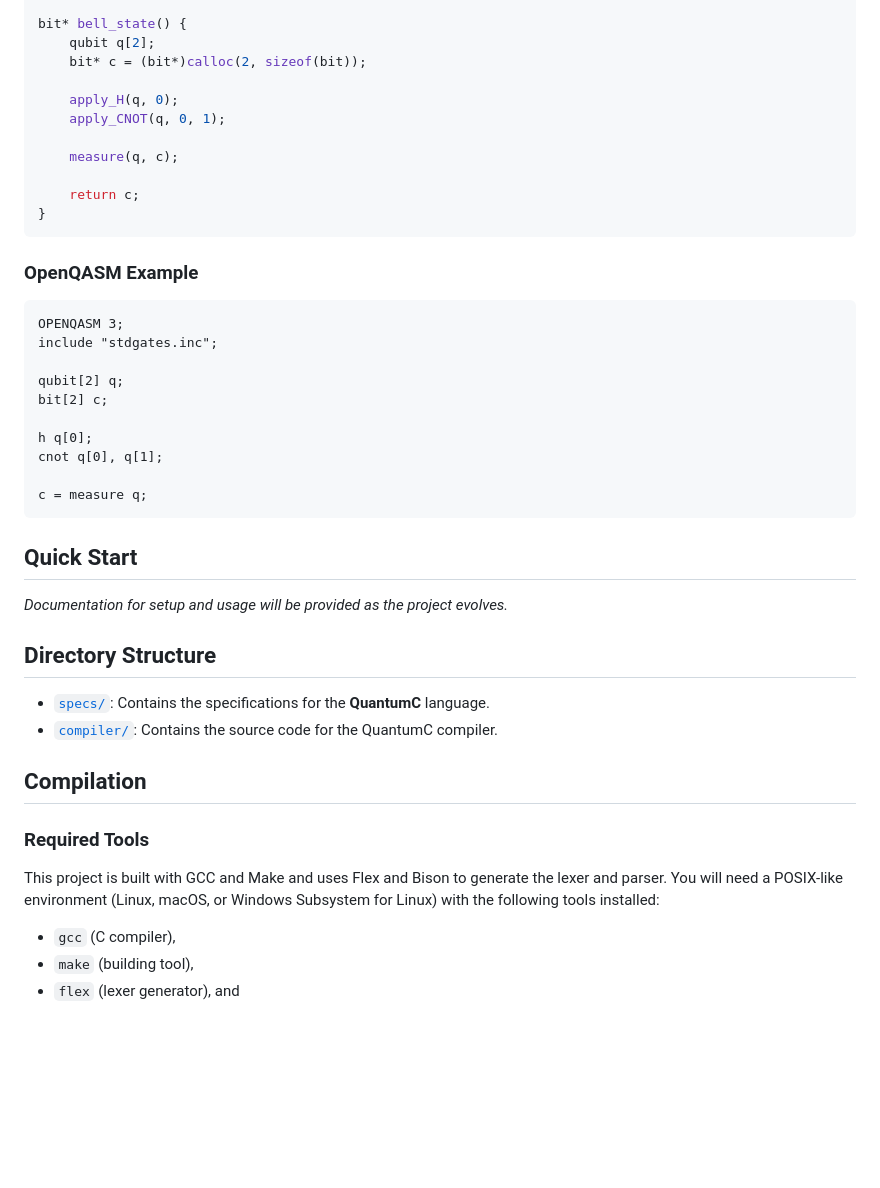
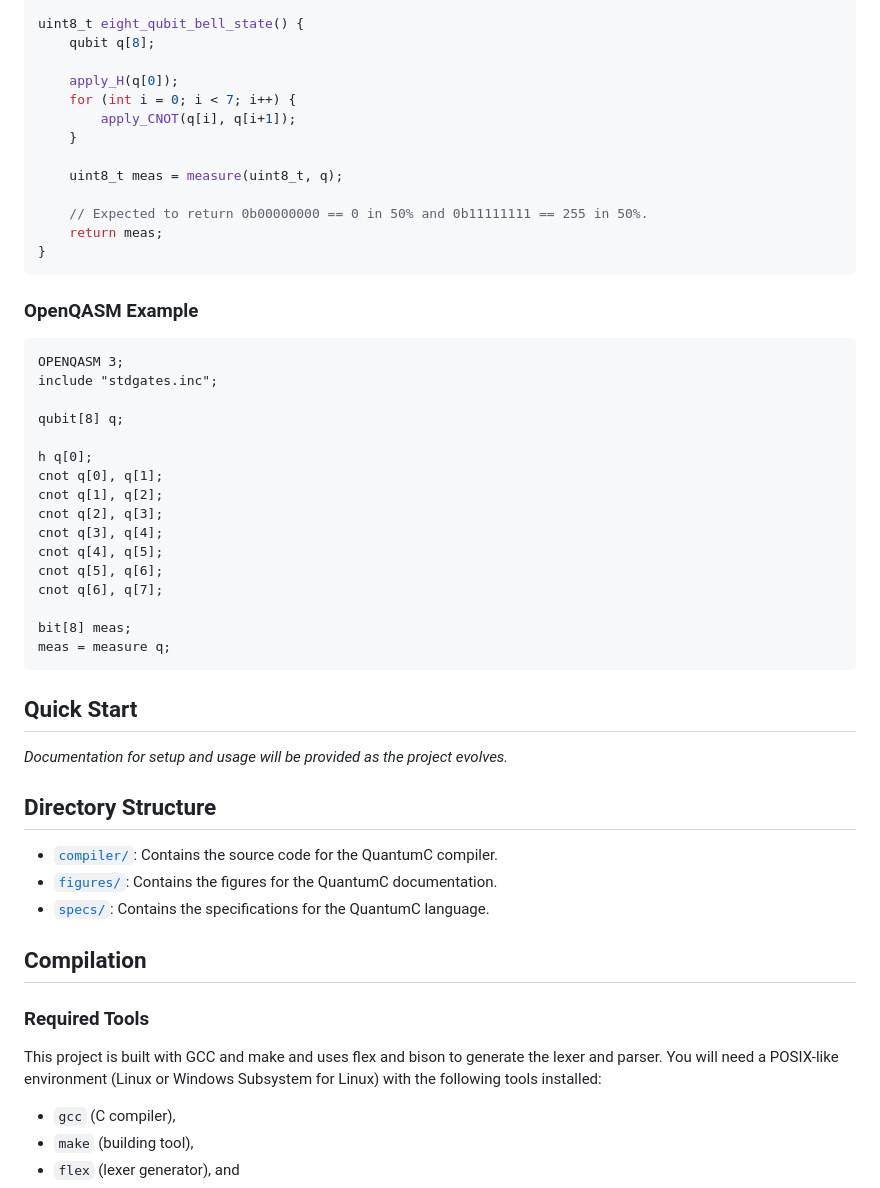
Before and after one commit to singlerr/QuantumC, a Markdown page: README.md, the part around the change printed below. Rendered like a GitHub page; blank space fills up the shorter version.

Commit message:
Add a circuit diagram and fix QuantumC code in `README.md`

````diff
--- a/README.md
+++ b/README.md
@@ -34,15 +41,17 @@ A sample **QuantumC** program and its corresponding OpenQASM output are shown be
 #include <quantumc.h>
 
-bit* bell_state() {
-    qubit q[2];
-    bit* c = (bit*)calloc(2, sizeof(bit));
+uint8_t eight_qubit_bell_state() {
+    qubit q[8];
 
-    apply_H(q, 0);
-    apply_CNOT(q, 0, 1);
+    apply_H(q[0]);
+    for (int i = 0; i < 7; i++) {
+        apply_CNOT(q[i], q[i+1]);
+    }
 
-    measure(q, c);
+    uint8_t meas = measure(uint8_t, q);
 
-    return c;
+    // Expected to return 0b00000000 == 0 in 50% and 0b11111111 == 255 in 50%.
+    return meas;
 }
 ```
 
@@ -52,13 +61,19 @@ bit* bell_state() {
 OPENQASM 3;
 include "stdgates.inc";
 
-qubit[2] q;
-bit[2] c;
+qubit[8] q;
 
 h q[0];
 cnot q[0], q[1];
+cnot q[1], q[2];
+cnot q[2], q[3];
+cnot q[3], q[4];
+cnot q[4], q[5];
+cnot q[5], q[6];
+cnot q[6], q[7];
 
-c = measure q;
+bit[8] meas;
+meas = measure q;
 ```
 
 
@@ -69,16 +84,17 @@ c = measure q;
 
 ## Directory Structure
 
-* [`specs/`](./specs): Contains the specifications for the **QuantumC** language.
 * [`compiler/`](./compiler): Contains the source code for the QuantumC compiler.
+* [`figures/`](./figures): Contains the figures for the QuantumC documentation.
+* [`specs/`](./specs): Contains the specifications for the QuantumC language.
 
 
 ## Compilation
 
 ### Required Tools
 
-This project is built with GCC and Make and uses Flex and Bison to generate the lexer and parser.
-You will need a POSIX-like environment (Linux, macOS, or Windows Subsystem for Linux) with the following tools installed:
+This project is built with GCC and make and uses flex and bison to generate the lexer and parser.
+You will need a POSIX-like environment (Linux or Windows Subsystem for Linux) with the following tools installed:
 * `gcc` (C compiler),
 * `make` (building tool),
 * `flex` (lexer generator), and
````
Also changed, not shown: other parts of README.md (+13 -6 lines), figures/readme-figure-1.png (added), 1 other file.
